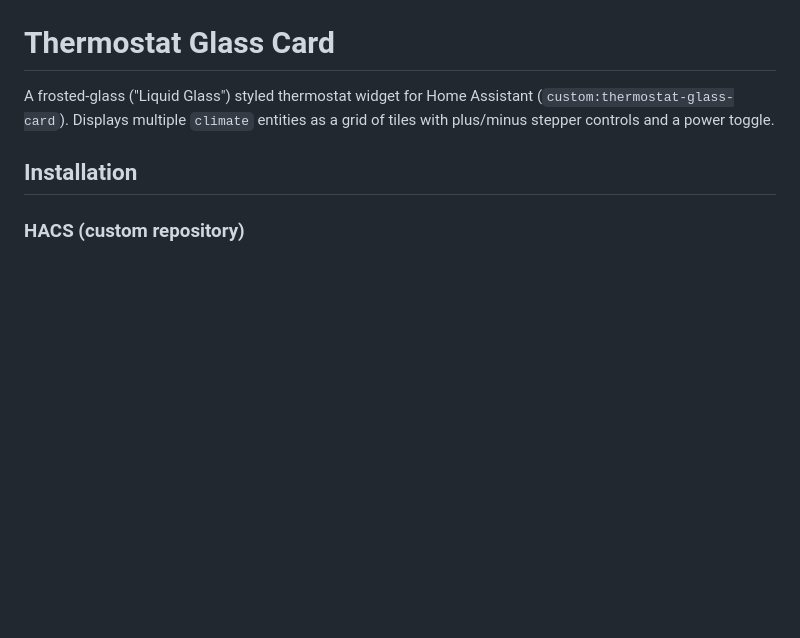
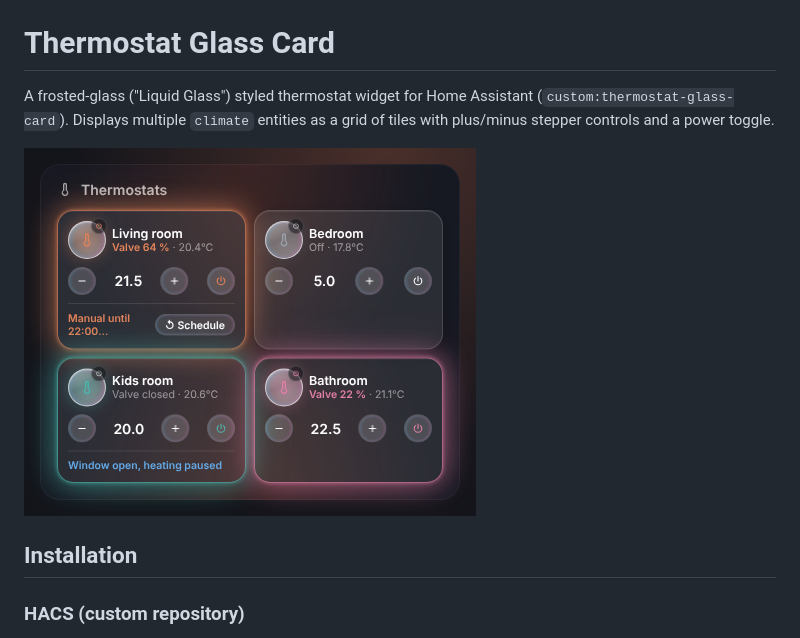
Before and after one commit to donsebby/liquid-glass-thermostat, a Markdown page: README.md, the part around one of its changes. Drawn GitHub-style; pictures changed too: asset/thermostat-glass-card.png (added); blank space fills up the shorter version.

```diff
--- a/README.md
+++ b/README.md
@@ -3,6 +3,8 @@
 A frosted-glass ("Liquid Glass") styled thermostat widget for Home Assistant
 (`custom:thermostat-glass-card`). Displays multiple `climate` entities as a grid of tiles
 with plus/minus stepper controls and a power toggle.
+
+![Thermostat Glass Card with valve opening, status line and power toggle](asset/thermostat-glass-card.png)
 
 ## Installation
 
```
Also changed, not shown: other parts of README.md (+18 -1 lines), 1 other file.
